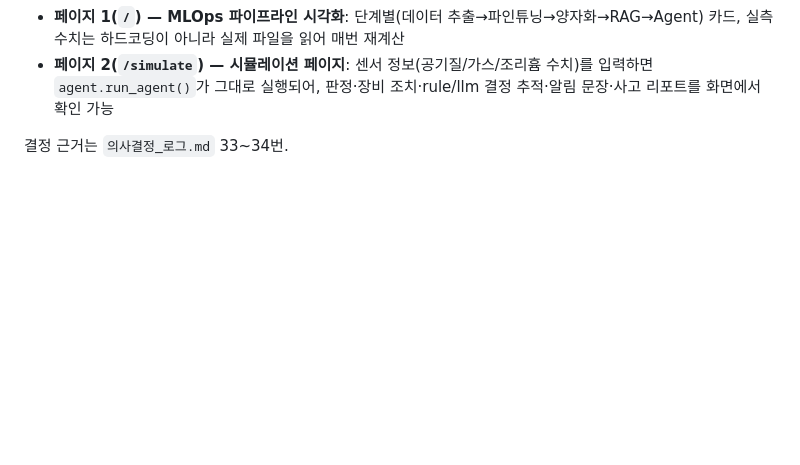
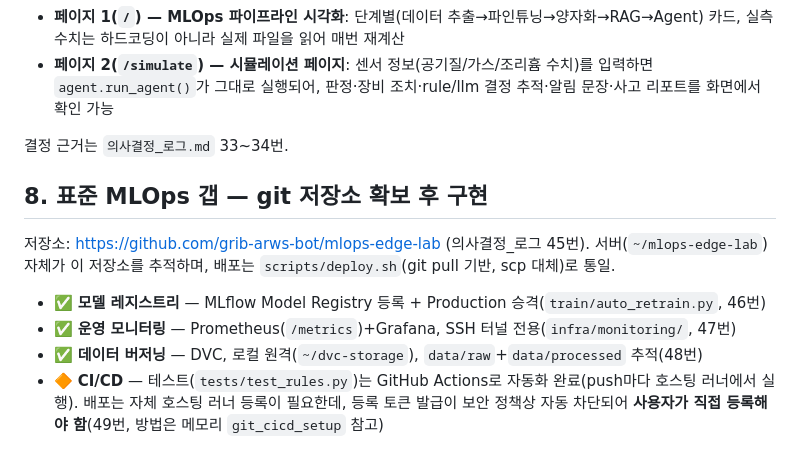
Before and after one commit to grib-arws-bot/mlops-edge-lab, a Markdown page: docs/전략.md, the part around the change. GitHub-like rendering; blank space fills up the shorter version.

Commit message:
문서 갱신 — 표준 MLOps 갭(레지스트리/모니터링/DVC/CI-CD) 구현 기록
Co-Authored-By: Claude Sonnet 5 <noreply@anthropic.com>

```diff
--- a/docs/전략.md
+++ b/docs/전략.md
@@ -110,3 +110,12 @@ flowchart TB
 - **페이지 2(`/simulate`) — 시뮬레이션 페이지**: 센서 정보(공기질/가스/조리흄 수치)를 입력하면 `agent.run_agent()`가 그대로 실행되어, 판정·장비 조치·rule/llm 결정 추적·알림 문장·사고 리포트를 화면에서 확인 가능
 
 결정 근거는 `의사결정_로그.md` 33~34번.
+
+## 8. 표준 MLOps 갭 — git 저장소 확보 후 구현
+
+저장소: https://github.com/grib-arws-bot/mlops-edge-lab (의사결정_로그 45번). 서버(`~/mlops-edge-lab`) 자체가 이 저장소를 추적하며, 배포는 `scripts/deploy.sh`(git pull 기반, scp 대체)로 통일.
+
+- ✅ **모델 레지스트리** — MLflow Model Registry 등록 + Production 승격(`train/auto_retrain.py`, 46번)
+- ✅ **운영 모니터링** — Prometheus(`/metrics`)+Grafana, SSH 터널 전용(`infra/monitoring/`, 47번)
+- ✅ **데이터 버저닝** — DVC, 로컬 원격(`~/dvc-storage`), `data/raw`+`data/processed` 추적(48번)
+- 🔶 **CI/CD** — 테스트(`tests/test_rules.py`)는 GitHub Actions로 자동화 완료(push마다 호스팅 러너에서 실행). 배포는 자체 호스팅 러너 등록이 필요한데, 등록 토큰 발급이 보안 정책상 자동 차단되어 **사용자가 직접 등록해야 함**(49번, 방법은 메모리 `git_cicd_setup` 참고)
```
Also changed, not shown: docs/의사결정_로그.md (+14 -2 lines).
